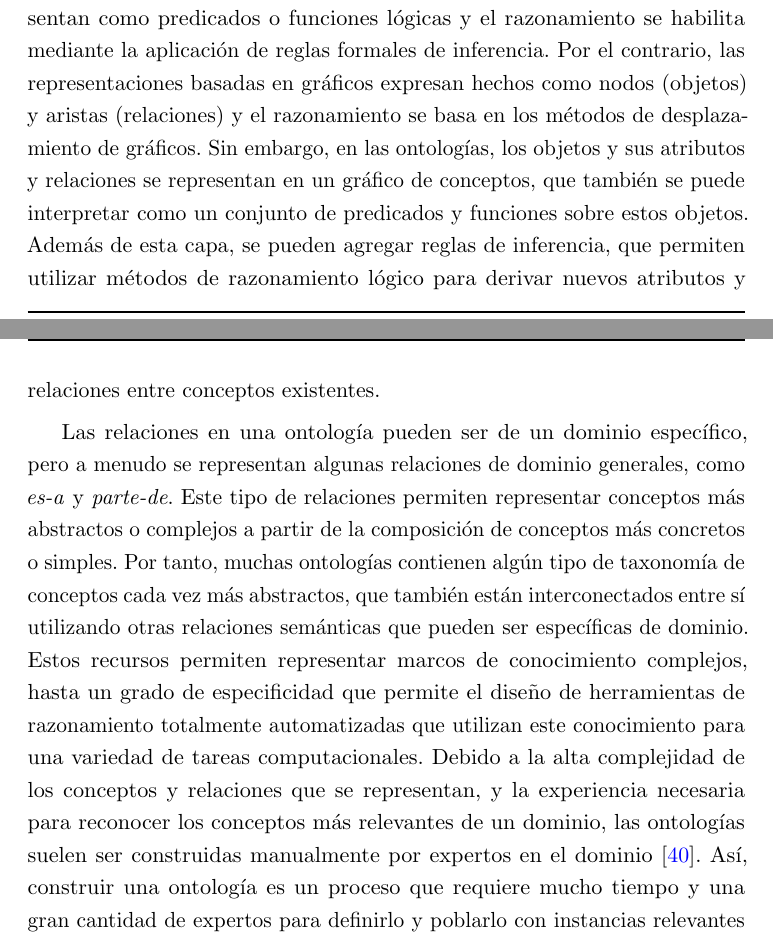
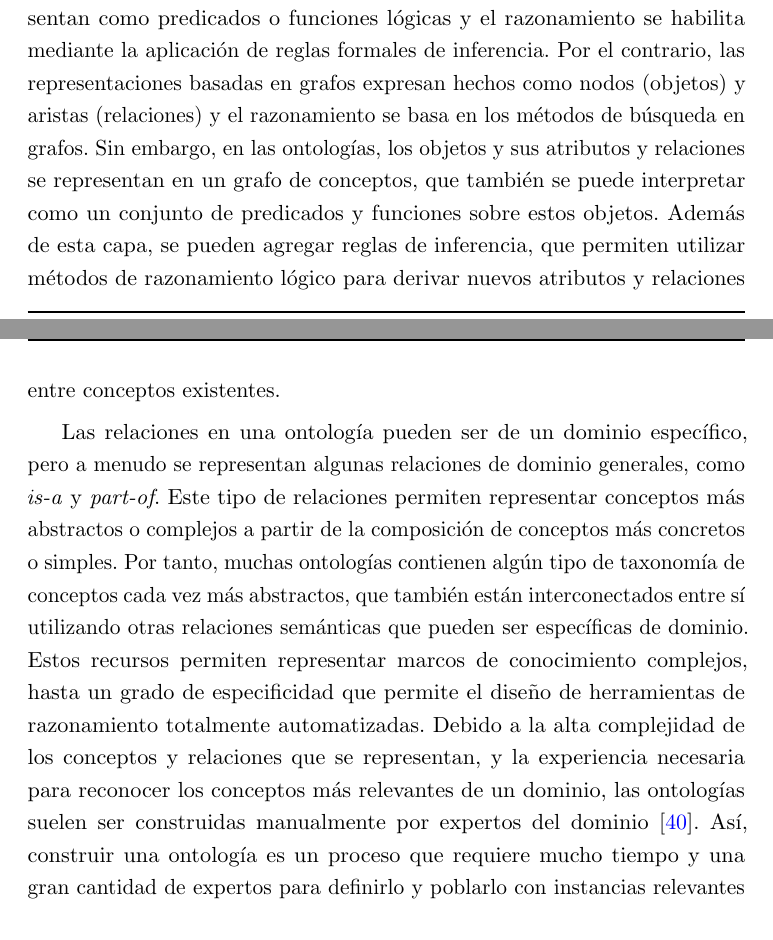
Before and after one commit to apiad/phd, a LaTeX thesis (Thesis.tex, which reads Chapters/SOTA/SOTA.tex): two parts of pages 36 and 37 of 236, joined at a grey line, cut so that both start at the same text. Compiled offline with pdfLaTeX.

Commit message:
representación de conocimiento

```diff
--- a/Chapters/SOTA/SOTA.tex
+++ b/Chapters/SOTA/SOTA.tex
@@ -54,19 +54,36 @@ Finalmente, en la sección~\ref{sec:sota-ml} se analiza el papel que juega el ap
 
 \section{Representación del Conocimiento}\label{sec:sota-ontology}
 
-Desde los albores de la informática, uno de los problemas que ha atraído gran atención es el de representar el conocimiento en un formato computacional, de modo que se pueda realizar un razonamiento automático para descubrir verdades nuevas, previamente desconocidas~\cite{sowa2000knowledge}. Podría decirse que la tecnología de representación del conocimiento más popular en uso son las ontologías~\cite{guarino1995formal}, que se han convertido en el estándar \emph{de facto}.
+Desde los albores de la informática, uno de los problemas que ha atraído gran atención es el de representar el conocimiento en un formato computacional, de modo que se pueda realizar un razonamiento automático para descubrir verdades nuevas, previamente desconocidas~\cite{sowa2000knowledge}.
+Podría decirse que la tecnología de representación del conocimiento más popular en uso son las ontologías~\cite{guarino1995formal}, que se han convertido en el estándar \emph{de facto}.
 Las ontologías se pueden definir como una especificación formal de una conceptualización~\cite{asuncion2003}. Esto representa conceptos, relaciones entre estos conceptos, instancias de estos conceptos y reglas de inferencia para derivar nuevas relaciones.
 
-Como tales, las ontologías pueden considerarse como una combinación de dos enfoques predominantes para la representación del conocimiento: los basados en la lógica formal~\cite{brachman1992knowledge} y los basados en grafos de relaciones semánticas~\cite{chein2008graph}. En los enfoques basados en la lógica, los hechos se representan como predicados o funciones lógicas y el razonamiento se habilita mediante la aplicación de reglas formales de inferencia.
-Por el contrario, las representaciones basadas en gráficos expresan hechos como nodos~(objetos) y aristas~(relaciones) y el razonamiento se basa en los métodos de desplazamiento de gráficos. Sin embargo, en las ontologías, los objetos y sus atributos y relaciones se representan en un gráfico de conceptos, que también se puede interpretar como un conjunto de predicados y funciones sobre estos objetos. Además de esta capa, se pueden agregar reglas de inferencia, que permiten utilizar métodos de razonamiento lógico para derivar nuevos atributos y relaciones entre conceptos existentes.
+Como tales, las ontologías pueden considerarse como una combinación de dos enfoques predominantes para la representación del conocimiento: los basados en la lógica formal~\cite{brachman1992knowledge} y los basados en grafos de relaciones semánticas~\cite{chein2008graph}.
+En los enfoques basados en la lógica, los hechos se representan como predicados o funciones lógicas y el razonamiento se habilita mediante la aplicación de reglas formales de inferencia.
+Por el contrario, las representaciones basadas en grafos expresan hechos como nodos~(objetos) y aristas~(relaciones) y el razonamiento se basa en los métodos de búsqueda en grafos.
+Sin embargo, en las ontologías, los objetos y sus atributos y relaciones se representan en un grafo de conceptos, que también se puede interpretar como un conjunto de predicados y funciones sobre estos objetos. Además de esta capa, se pueden agregar reglas de inferencia, que permiten utilizar métodos de razonamiento lógico para derivar nuevos atributos y relaciones entre conceptos existentes.
 
-Las relaciones en una ontología pueden ser de un dominio específico, pero a menudo se representan algunas relaciones de dominio generales, como \textit{es-a} y \textit{parte-de}. Este tipo de relaciones permiten representar conceptos más abstractos o complejos a partir de la composición de conceptos más concretos o simples. Por tanto, muchas ontologías contienen algún tipo de taxonomía de conceptos cada vez más abstractos, que también están interconectados entre sí utilizando otras relaciones semánticas que pueden ser específicas de dominio.
-Estos recursos permiten representar marcos de conocimiento complejos, hasta un grado de especificidad que permite el diseño de herramientas de razonamiento totalmente automatizadas que utilizan este conocimiento para una variedad de tareas computacionales.
-Debido a la alta complejidad de los conceptos y relaciones que se representan, y la experiencia necesaria para reconocer los conceptos más relevantes de un dominio, las ontologías suelen ser construidas manualmente por expertos en el dominio~\cite{wong2012ontology}. Así, construir una ontología es un proceso que requiere mucho tiempo y una gran cantidad de expertos para definirlo y poblarlo con instancias relevantes que se refieren a objetos y relaciones. Esto hace realmente difícil construir ontologías artesanales y asegurar su mantenibilidad, debido a que día a día aparece en la World Wide Web una gran cantidad de información nueva y valiosa, deseable para convertirla en conocimiento. Otro resultado importante de este proceso es que los expertos generalmente representan solo hechos que son absolutamente ciertos en el dominio. Aunque los formatos de ontología existentes pueden extenderse para tratar con~\cite{fuzzyontology} difusos o datos vagos~\cite{bobillo2011fuzzy}, asignar manualmente un grado de creencia a un hecho específico es una tarea compleja.
+Las relaciones en una ontología pueden ser de un dominio específico, pero a menudo se representan algunas relaciones de dominio generales, como \textit{is-a} y \textit{part-of}. Este tipo de relaciones permiten representar conceptos más abstractos o complejos a partir de la composición de conceptos más concretos o simples.
+Por tanto, muchas ontologías contienen algún tipo de taxonomía de conceptos cada vez más abstractos, que también están interconectados entre sí utilizando otras relaciones semánticas que pueden ser específicas de dominio.
+Estos recursos permiten representar marcos de conocimiento complejos, hasta un grado de especificidad que permite el diseño de herramientas de razonamiento totalmente automatizadas.
+Debido a la alta complejidad de los conceptos y relaciones que se representan, y la experiencia necesaria para reconocer los conceptos más relevantes de un dominio, las ontologías suelen ser construidas manualmente por expertos del dominio~\cite{wong2012ontology}.
+Así, construir una ontología es un proceso que requiere mucho tiempo y una gran cantidad de expertos para definirlo y poblarlo con instancias relevantes que se refieren a objetos y relaciones.
+Esto hace realmente difícil construir ontologías artesanales y asegurar su mantenibilidad, debido a que día a día aparece en la World Wide Web una gran cantidad de información nueva y valiosa, deseable para convertirla en conocimiento.
+Otro resultado importante de este proceso es que los expertos generalmente representan solo hechos que son absolutamente ciertos en el dominio. Aunque los formatos de ontología existentes pueden extenderse para tratar con~\cite{fuzzyontology} difusos o datos vagos~\cite{bobillo2011fuzzy}, asignar manualmente un grado de creencia a un hecho específico es una tarea compleja.
 
-Es posible distinguir entre dos tipos de ontologías: dominios generales (u ontologías superiores) y dominios específicos (o simplemente ontologías de dominios). Las ontologías específicas de dominio son aquellas que se ocupan de los conceptos y relaciones del dominio de conocimiento particular. Como ejemplos, podemos citar ontologías en las ciencias médicas~\cite{rector2003opengalen, gene2004gene}, o el campo de la ingeniería de software~\cite{4641930}. Otras ontologías son más generales, ya que pueden usarse en diferentes dominios, o se usan para tareas de propósito general que se emplean en muchas áreas. WordNet~\cite{miller1995wordnet} es una ontología de propósito general que contiene la mayoría de las palabras del idioma inglés y las relaciones sintácticas y semánticas entre ellas. Se utiliza en muchas tareas de procesamiento de lenguaje natural y minería de texto. DBPedia~\cite{mendes2012dbpedia} es una ontología enciclopédica que contiene parte del conocimiento presente en Wikipedia\footnote{http://www.wikipedia.org}. Relaciona personas, eventos históricos, hechos, ubicaciones y otros conceptos, en un formato estructurado y consultable. Dado que las ontologías tienen una forma unificada de representar un solo hecho, concepto o relación utilizando el Localizador Uniforme de Recursos ~ (URL), es posible y muy común que diferentes ontologías se vinculen entre sí. Por ejemplo, muchas ontologías específicas de dominio tienen entidades que están vinculadas a la entrada correspondiente en DBPedia. El enfoque de vincular y referenciar a otras ontologías ampliamente conocidas, conocido como \textit{link data}~\cite{bizer2009linked}, permite estandarizar la representación del conocimiento compartido y facilita las tareas de consulta y análisis.
+Es posible distinguir entre dos tipos de ontologías: dominios generales (u ontologías superiores) y dominios específicos (o simplemente ontologías de dominios). Las ontologías específicas de dominio son aquellas que se ocupan de los conceptos y relaciones del dominio de conocimiento particular.
+Como ejemplos, podemos citar ontologías en las ciencias médicas~\cite{rector2003opengalen, gene2004gene}, o el campo de la ingeniería de software~\cite{4641930}.
+Otras ontologías son más generales, ya que pueden usarse en diferentes dominios, o se usan para tareas de propósito general que se emplean en muchas áreas. WordNet~\cite{miller1995wordnet} es una ontología de propósito general que contiene la mayoría de las palabras del idioma inglés y las relaciones sintácticas y semánticas entre ellas.
+Se utiliza en muchas tareas de procesamiento de lenguaje natural y minería de texto.
+DBPedia~\cite{mendes2012dbpedia} es una ontología enciclopédica que contiene parte del conocimiento presente en Wikipedia\footnote{http://www.wikipedia.org}.
+Relaciona personas, eventos históricos, hechos, ubicaciones y otros conceptos, en un formato estructurado y consultable. Dado que las ontologías tienen una forma unificada de representar un solo hecho, concepto o relación utilizando el Localizador Uniforme de Recursos~(URL), es posible y muy común que diferentes ontologías se vinculen entre sí.
+Por ejemplo, muchas ontologías específicas de dominio tienen entidades que están vinculadas a la entrada correspondiente en DBPedia.
+El enfoque de vincular y referenciar a otras ontologías ampliamente conocidas, conocido como \textit{link data}~\cite{bizer2009linked}, permite estandarizar la representación del conocimiento compartido y facilita las tareas de consulta y análisis.
 
-Las ontologías son una herramienta eficaz para representar el conocimiento en una amplia variedad de dominios y escenarios~\cite{staab2010handbook}. Son lo suficientemente flexibles para adaptarse a un dominio particular y lo suficientemente potentes como para representar conceptos complejos. Sin embargo, una de las tareas más complejas en este sentido es mantener una ontología actualizada con respecto a la masiva cantidad de datos no estructurados que se generan y publican todos los días. Por tanto, surge la necesidad de herramientas computacionales para construir ontologías con procesos automatizados o semiautomatizados.
+Las ontologías son una herramienta eficaz para representar el conocimiento en una amplia variedad de dominios y escenarios~\cite{staab2010handbook}.
+Son lo suficientemente flexibles para adaptarse a un dominio particular y lo suficientemente potentes como para representar conceptos complejos.
+Sin embargo, una de las tareas más complejas en este sentido es mantener una ontología actualizada con respecto a la masiva cantidad de datos no estructurados que se generan y publican todos los días.
+Por tanto, surge la necesidad de herramientas computacionales para construir ontologías con procesos automatizados o semiautomatizados.
 
 \subsection{Aprendizaje de Ontologías}
 
```
